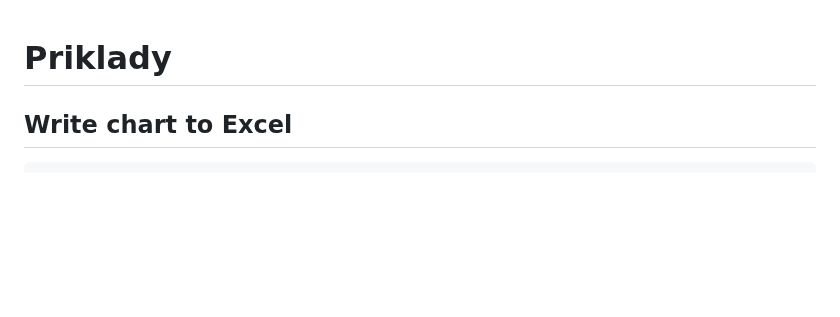
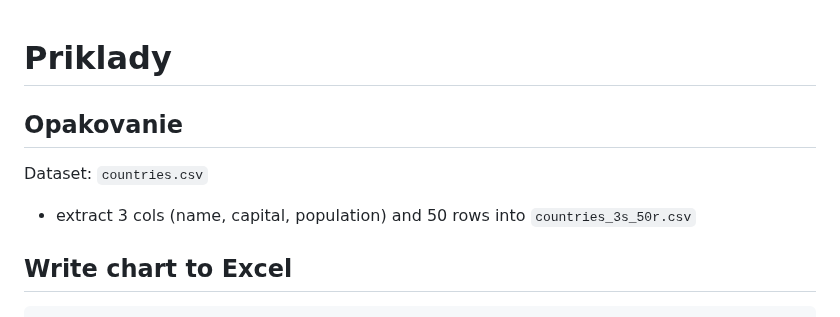
Before and after one commit to janbodnar/Python-Datovy-Analytik-Skolenie, a Markdown page: test.md, the part around the change. GitHub-like rendering; blank space fills up the shorter version.

```diff
--- a/test.md
+++ b/test.md
@@ -1,4 +1,14 @@
 # Priklady
+
+
+
+## Opakovanie
+
+Dataset: `countries.csv`
+
+- extract 3 cols (name, capital, population) and 50 rows into `countries_3s_50r.csv`
+
+
 
 
 
```
